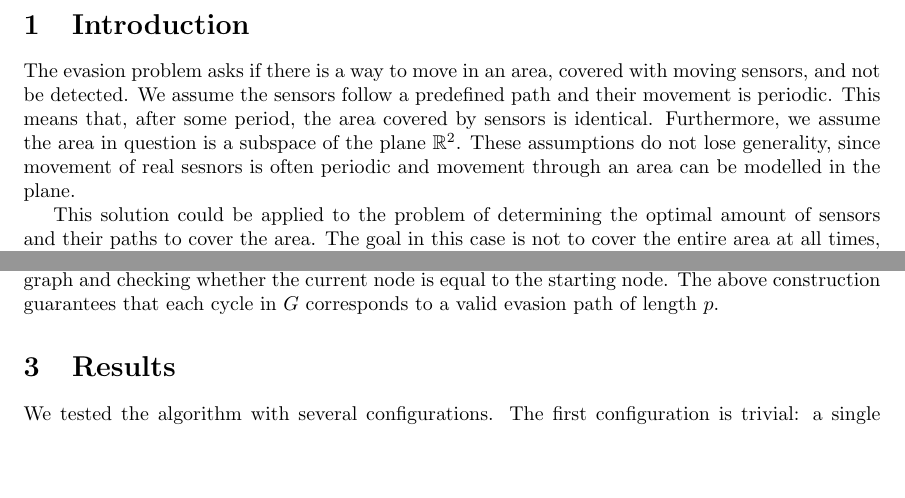
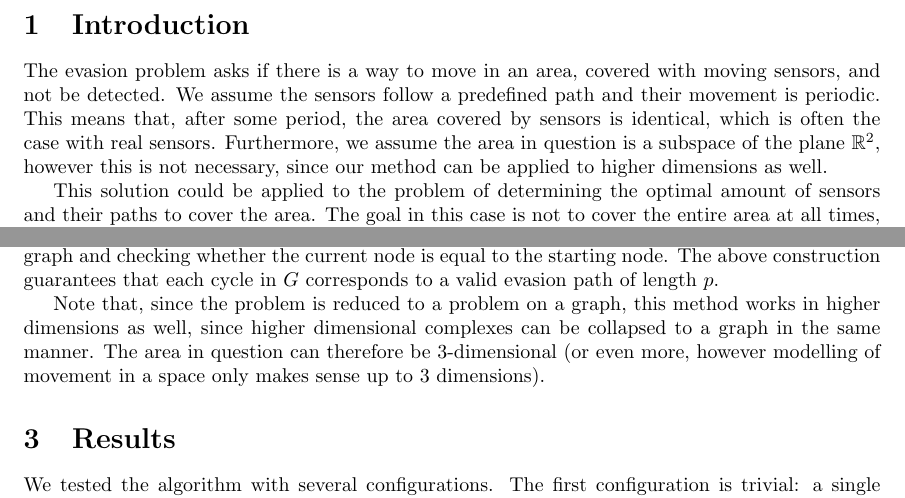
Before and after one commit to MOj0/TDA_Evasion, a LaTeX document (report/report.tex): two parts of pages 2 and 5 of 8, joined at a grey line, cut so that both start at the same text, the shorter picture padded with empty space. Compiled offline with pdfLaTeX.

Commit message:
update report (higher dimensions note)

```diff
--- a/report/report.tex
+++ b/report/report.tex
@@ -76,9 +76,8 @@
 
 The evasion problem asks if there is a way to move in an area, covered with moving sensors, and not be detected.
 We assume the sensors follow a predefined path and their movement is periodic.
-This means that, after some period, the area covered by sensors is identical.
-Furthermore, we assume the area in question is a subspace of the plane $ \mathbb{R}^2 $.
-These assumptions do not lose generality, since movement of real sesnors is often periodic and movement through an area can be modelled in the plane.
+This means that, after some period, the area covered by sensors is identical, which is often the case with real sensors.
+Furthermore, we assume the area in question is a subspace of the plane $ \mathbb{R}^2 $, however this is not necessary, since our method can be applied to higher dimensions as well.
 
 This solution could be applied to the problem of determining the optimal amount of sensors and their paths to cover the area.
 The goal in this case is not to cover the entire area at all times, but to cover parts of it with fewer sensors, such that a potential intruder cannot avoid detection throughout the whole period.
@@ -188,6 +187,8 @@ But in order to avoid having to filter out cycles that don't go forward in time,
 Cycles of $G$ are then obtained by performing a depth-first search (with depth limited to $p$) on the graph and checking whether the current node is equal to the starting node.
 The above construction guarantees that each cycle in $G$ corresponds to a valid evasion path of length $p$.
 
+Note that, since the problem is reduced to a problem on a graph, this method works in higher dimensions as well, since higher dimensional complexes can be collapsed to a graph in the same manner.
+The area in question can therefore be 3-dimensional (or even more, however modelling of movement in a space only makes sense up to 3 dimensions).
 
 \section{Results}
 
```
Also changed, not shown: report/report.pdf, report/report.tex (2 more changed lines).
